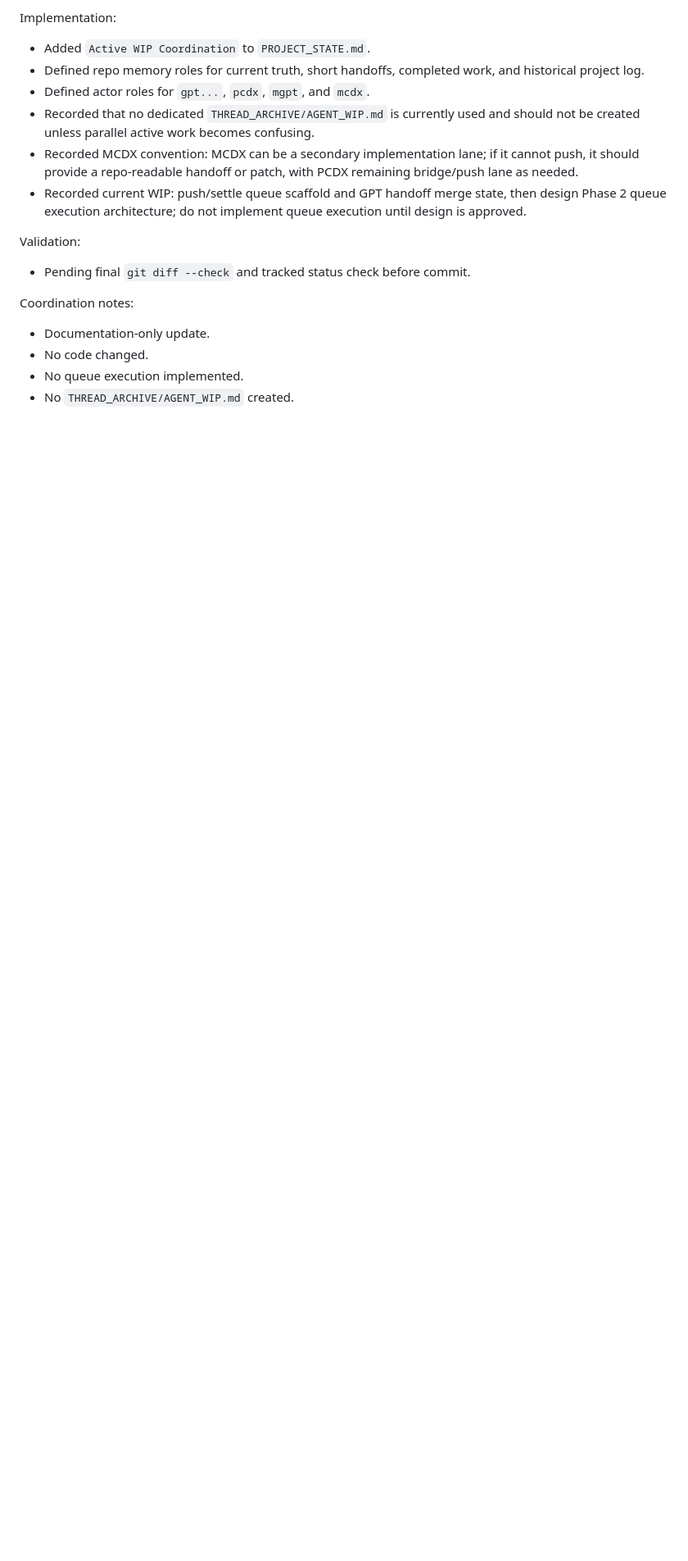
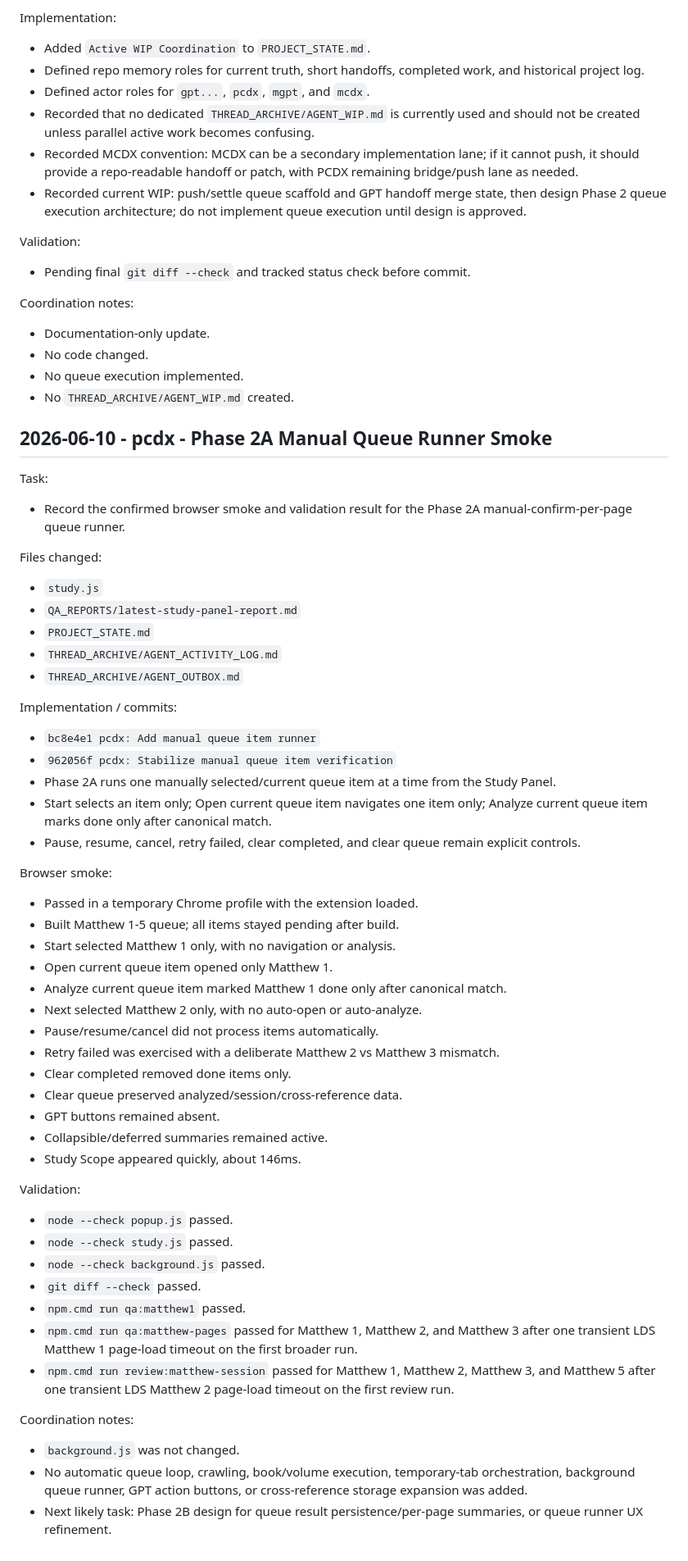
Before and after one commit to DennisWPaulsenJR/I.C.E.project, a Markdown page: THREAD_ARCHIVE/AGENT_ACTIVITY_LOG.md, the part around the change. Shown at 82% size. Rendered like a GitHub page; blank space fills up the shorter version.

Commit message:
pcdx: Record manual queue runner smoke

```diff
--- a/THREAD_ARCHIVE/AGENT_ACTIVITY_LOG.md
+++ b/THREAD_ARCHIVE/AGENT_ACTIVITY_LOG.md
@@ -4167,3 +4167,50 @@ Coordination notes:
 - No code changed.
 - No queue execution implemented.
 - No `THREAD_ARCHIVE/AGENT_WIP.md` created.
+## 2026-06-10 - pcdx - Phase 2A Manual Queue Runner Smoke
+
+Task:
+- Record the confirmed browser smoke and validation result for the Phase 2A manual-confirm-per-page queue runner.
+
+Files changed:
+- `study.js`
+- `QA_REPORTS/latest-study-panel-report.md`
+- `PROJECT_STATE.md`
+- `THREAD_ARCHIVE/AGENT_ACTIVITY_LOG.md`
+- `THREAD_ARCHIVE/AGENT_OUTBOX.md`
+
+Implementation / commits:
+- `bc8e4e1 pcdx: Add manual queue item runner`
+- `962056f pcdx: Stabilize manual queue item verification`
+- Phase 2A runs one manually selected/current queue item at a time from the Study Panel.
+- Start selects an item only; Open current queue item navigates one item only; Analyze current queue item marks done only after canonical match.
+- Pause, resume, cancel, retry failed, clear completed, and clear queue remain explicit controls.
+
+Browser smoke:
+- Passed in a temporary Chrome profile with the extension loaded.
+- Built Matthew 1-5 queue; all items stayed pending after build.
+- Start selected Matthew 1 only, with no navigation or analysis.
+- Open current queue item opened only Matthew 1.
+- Analyze current queue item marked Matthew 1 done only after canonical match.
+- Next selected Matthew 2 only, with no auto-open or auto-analyze.
+- Pause/resume/cancel did not process items automatically.
+- Retry failed was exercised with a deliberate Matthew 2 vs Matthew 3 mismatch.
+- Clear completed removed done items only.
+- Clear queue preserved analyzed/session/cross-reference data.
+- GPT buttons remained absent.
+- Collapsible/deferred summaries remained active.
+- Study Scope appeared quickly, about 146ms.
+
+Validation:
+- `node --check popup.js` passed.
+- `node --check study.js` passed.
+- `node --check background.js` passed.
+- `git diff --check` passed.
+- `npm.cmd run qa:matthew1` passed.
+- `npm.cmd run qa:matthew-pages` passed for Matthew 1, Matthew 2, and Matthew 3 after one transient LDS Matthew 1 page-load timeout on the first broader run.
+- `npm.cmd run review:matthew-session` passed for Matthew 1, Matthew 2, Matthew 3, and Matthew 5 after one transient LDS Matthew 2 page-load timeout on the first review run.
+
+Coordination notes:
+- `background.js` was not changed.
+- No automatic queue loop, crawling, book/volume execution, temporary-tab orchestration, background queue runner, GPT action buttons, or cross-reference storage expansion was added.
+- Next likely task: Phase 2B design for queue result persistence/per-page summaries, or queue runner UX refinement.
```
Also changed, not shown: PROJECT_STATE.md (+12 -10 lines), THREAD_ARCHIVE/AGENT_OUTBOX.md (+7 -0 lines).
